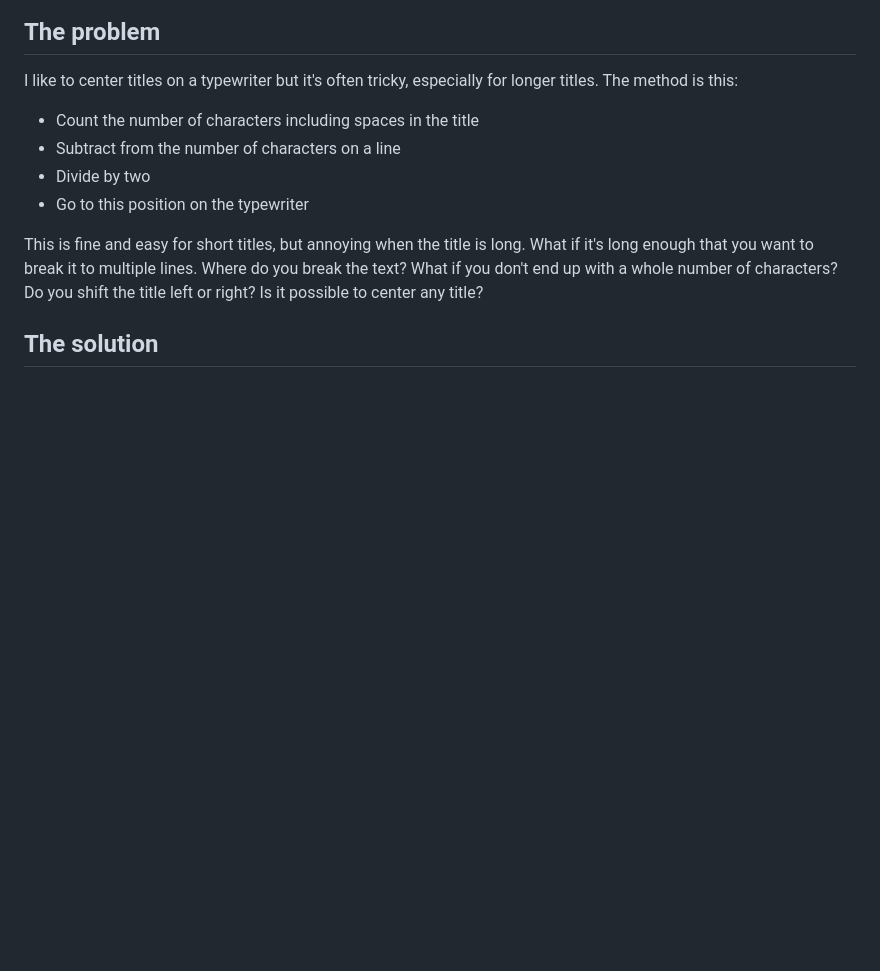
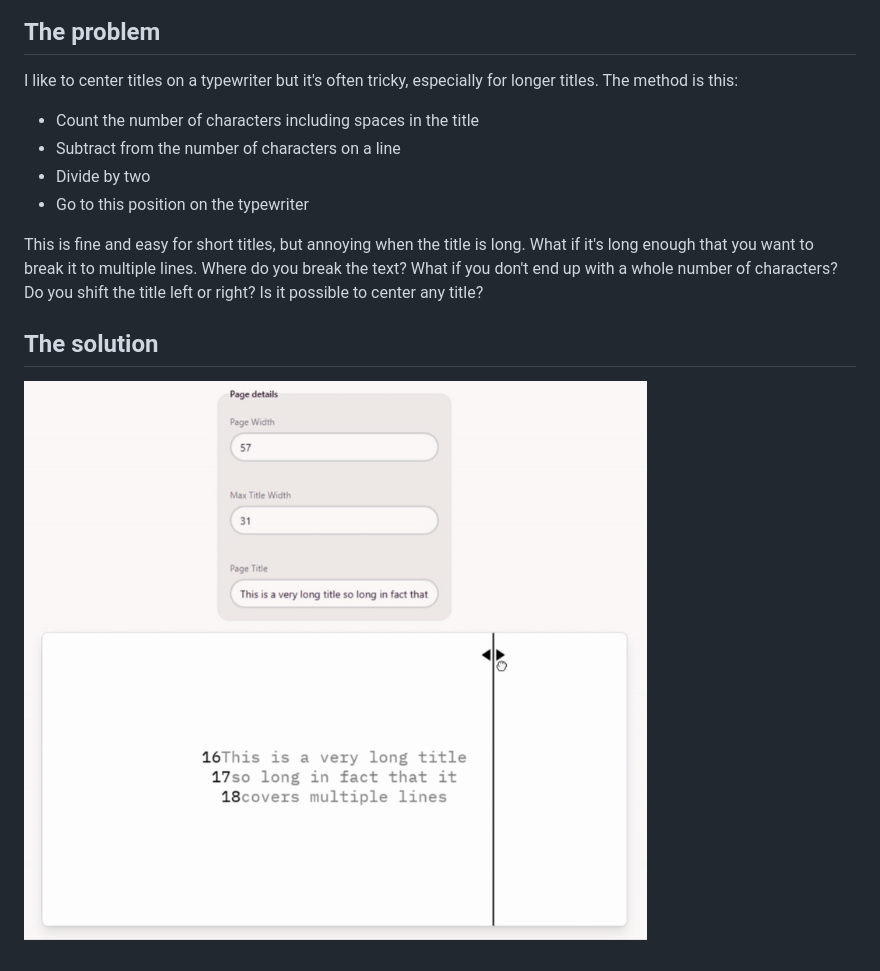
Before and after one commit to artomweb/typewriterCentre, a Markdown page: README.md, the part around the change. GitHub-like rendering; pictures changed too: demo.gif (added); blank space fills up the shorter version.

Commit message:
demo gif

```diff
--- a/README.md
+++ b/README.md
@@ -14,3 +14,4 @@ This is fine and easy for short titles, but annoying when the title is long. Wha
 ## The solution
 
 []()
+![](demo.gif)
```
